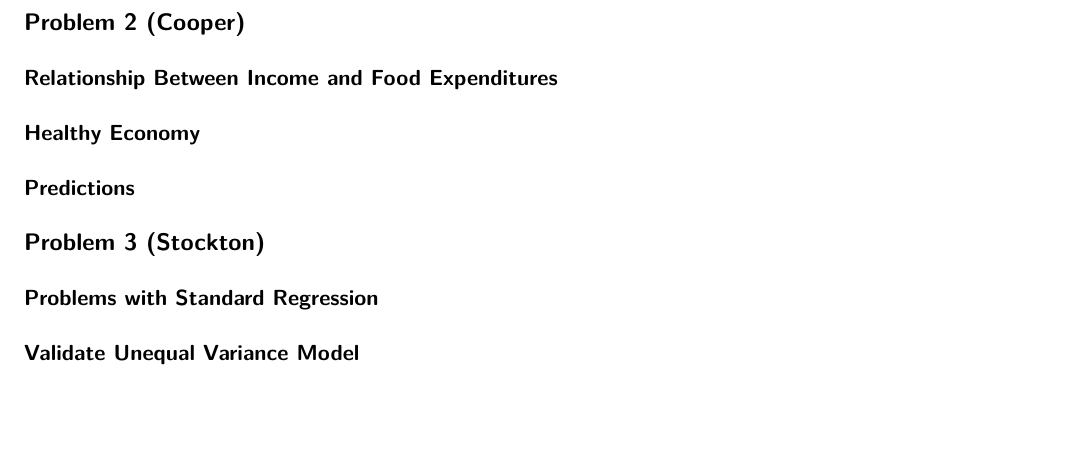
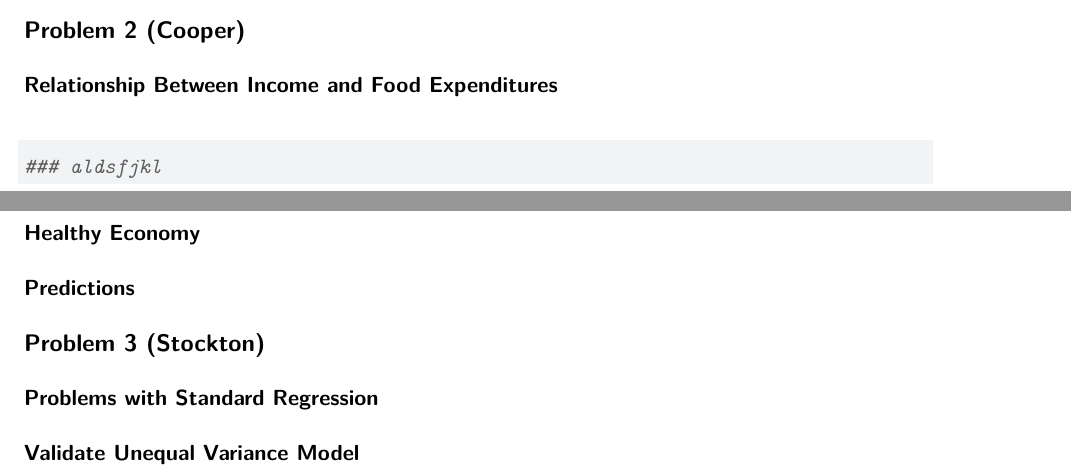
Before and after one commit to stockjo12/Food_Consulting, a Quarto document (Food Consulting.qmd): part of page 2 of 2 before the commit and two parts of pages 1 and 2 of 2 after it, the two joined at a grey line, cut so that both start at the same text, the shorter picture padded with empty space. Rendered offline with R 4.5, knitr and Pandoc in place of Quarto, then LaTeX, with nearby package versions; column names are cleaned by a stand-in for the janitor package.

Commit message:
Test edit

````diff
--- a/Food Consulting.qmd
+++ b/Food Consulting.qmd
@@ -22,7 +22,7 @@ food <- vroom::vroom("FoodExpenses.txt") |>
 ### Relationship Between Income and Food Expenditures
 
 ```{r}
-
+### aldsfjkl
 ```
 
 ### Healthy Economy
````
Also changed, not shown: 2 other files.
